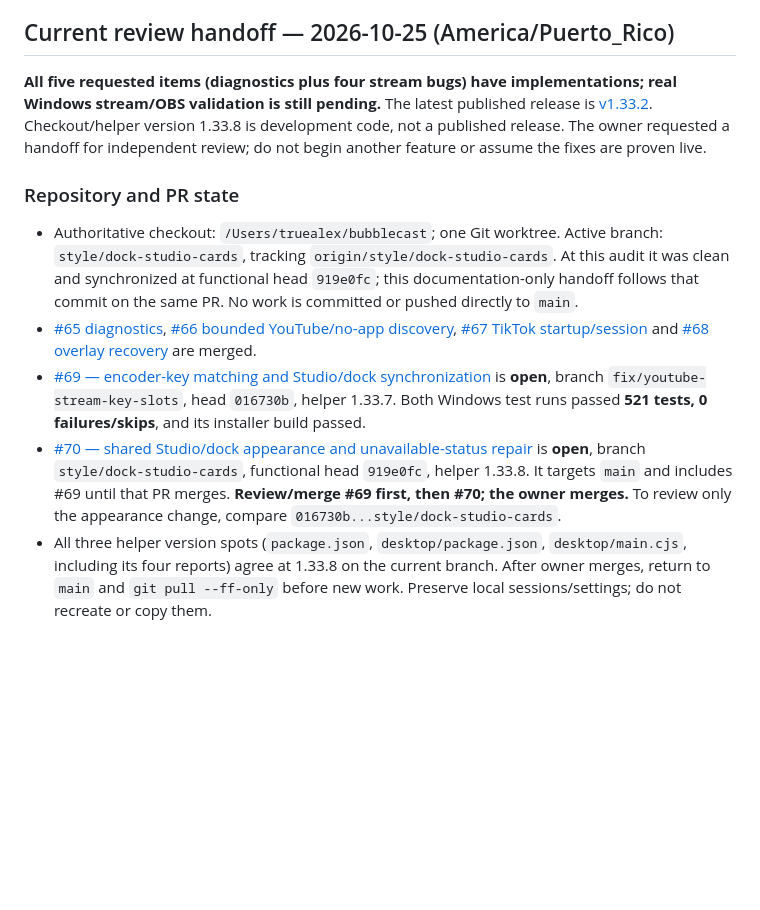
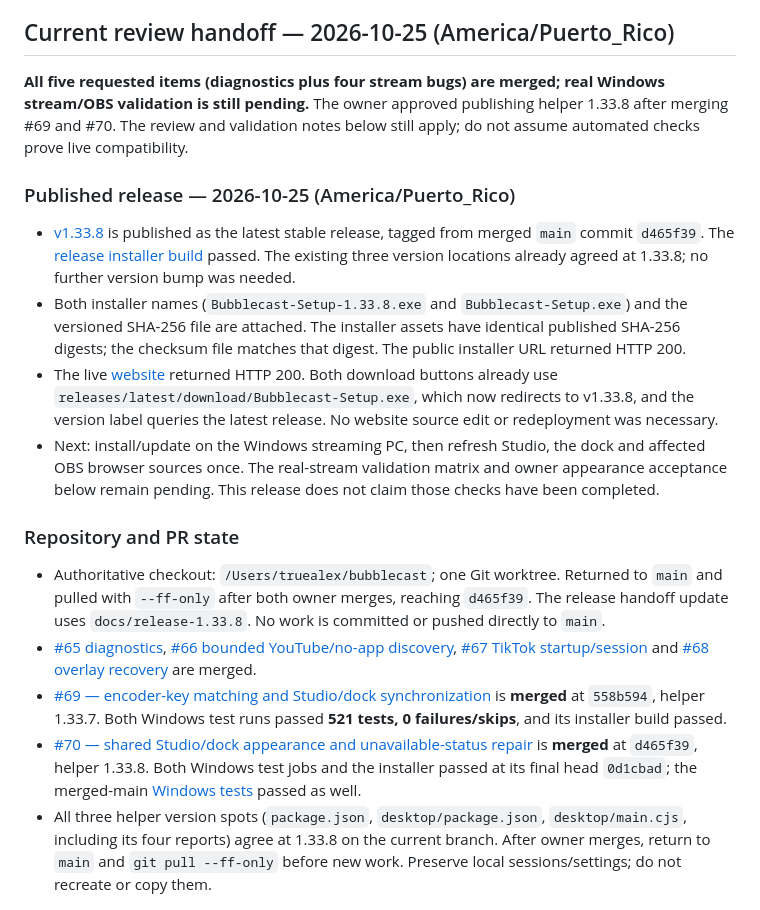
Before and after one commit to alexmario64/bubblecast, a Markdown page: docs/HANDOFF.md, the part around the change. Drawn GitHub-style; blank space fills up the shorter version.

Commit message:
docs: record 1.33.8 release and website download verification

```diff
--- a/docs/HANDOFF.md
+++ b/docs/HANDOFF.md
@@ -4,14 +4,21 @@ For any coding agent (Codex, Claude) or person picking up this repo. Read `AGENT
 
 ## Current review handoff — 2026-10-25 (America/Puerto_Rico)
 
-**All five requested items (diagnostics plus four stream bugs) have implementations; real Windows stream/OBS validation is still pending.** The latest published release is [v1.33.2](https://github.com/alexmario64/bubblecast/releases/tag/v1.33.2). Checkout/helper version 1.33.8 is development code, not a published release. The owner requested a handoff for independent review; do not begin another feature or assume the fixes are proven live.
+**All five requested items (diagnostics plus four stream bugs) are merged; real Windows stream/OBS validation is still pending.** The owner approved publishing helper 1.33.8 after merging #69 and #70. The review and validation notes below still apply; do not assume automated checks prove live compatibility.
+
+### Published release — 2026-10-25 (America/Puerto_Rico)
+
+- [v1.33.8](https://github.com/alexmario64/bubblecast/releases/tag/v1.33.8) is published as the latest stable release, tagged from merged `main` commit `d465f39`. The [release installer build](https://github.com/alexmario64/bubblecast/actions/runs/40254400652) passed. The existing three version locations already agreed at 1.33.8; no further version bump was needed.
+- Both installer names (`Bubblecast-Setup-1.33.8.exe` and `Bubblecast-Setup.exe`) and the versioned SHA-256 file are attached. The installer assets have identical published SHA-256 digests; the checksum file matches that digest. The public installer URL returned HTTP 200.
+- The live [website](https://alexmario64.github.io/bubblecast/) returned HTTP 200. Both download buttons already use `releases/latest/download/Bubblecast-Setup.exe`, which now redirects to v1.33.8, and the version label queries the latest release. No website source edit or redeployment was necessary.
+- Next: install/update on the Windows streaming PC, then refresh Studio, the dock and affected OBS browser sources once. The real-stream validation matrix and owner appearance acceptance below remain pending. This release does not claim those checks have been completed.
 
 ### Repository and PR state
 
-- Authoritative checkout: `/Users/truealex/bubblecast`; one Git worktree. Active branch: `style/dock-studio-cards`, tracking `origin/style/dock-studio-cards`. At this audit it was clean and synchronized at functional head `919e0fc`; this documentation-only handoff follows that commit on the same PR. No work is committed or pushed directly to `main`.
+- Authoritative checkout: `/Users/truealex/bubblecast`; one Git worktree. Returned to `main` and pulled with `--ff-only` after both owner merges, reaching `d465f39`. The release handoff update uses `docs/release-1.33.8`. No work is committed or pushed directly to `main`.
 - [#65 diagnostics](https://github.com/alexmario64/bubblecast/pull/65), [#66 bounded YouTube/no-app discovery](https://github.com/alexmario64/bubblecast/pull/66), [#67 TikTok startup/session](https://github.com/alexmario64/bubblecast/pull/67) and [#68 overlay recovery](https://github.com/alexmario64/bubblecast/pull/68) are merged.
-- [#69 — encoder-key matching and Studio/dock synchronization](https://github.com/alexmario64/bubblecast/pull/69) is **open**, branch `fix/youtube-stream-key-slots`, head `016730b`, helper 1.33.7. Both Windows test runs passed **521 tests, 0 failures/skips**, and its installer build passed.
-- [#70 — shared Studio/dock appearance and unavailable-status repair](https://github.com/alexmario64/bubblecast/pull/70) is **open**, branch `style/dock-studio-cards`, functional head `919e0fc`, helper 1.33.8. It targets `main` and includes #69 until that PR merges. **Review/merge #69 first, then #70; the owner merges.** To review only the appearance change, compare `016730b...style/dock-studio-cards`.
+- [#69 — encoder-key matching and Studio/dock synchronization](https://github.com/alexmario64/bubblecast/pull/69) is **merged** at `558b594`, helper 1.33.7. Both Windows test runs passed **521 tests, 0 failures/skips**, and its installer build passed.
+- [#70 — shared Studio/dock appearance and unavailable-status repair](https://github.com/alexmario64/bubblecast/pull/70) is **merged** at `d465f39`, helper 1.33.8. Both Windows test jobs and the installer passed at its final head `0d1cbad`; the merged-main [Windows tests](https://github.com/alexmario64/bubblecast/actions/runs/40254191336) passed as well.
 - All three helper version spots (`package.json`, `desktop/package.json`, `desktop/main.cjs`, including its four reports) agree at 1.33.8 on the current branch. After owner merges, return to `main` and `git pull --ff-only` before new work. Preserve local sessions/settings; do not recreate or copy them.
 
 ### Work completed and review targets
```
